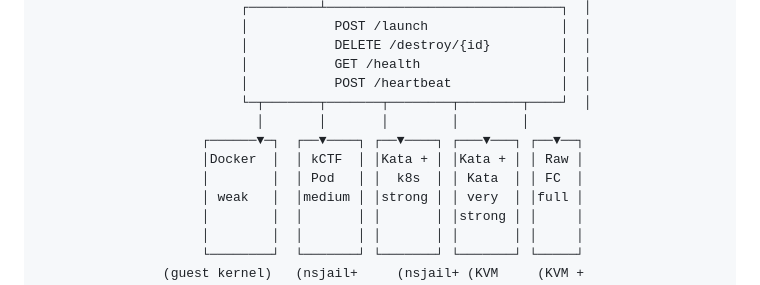
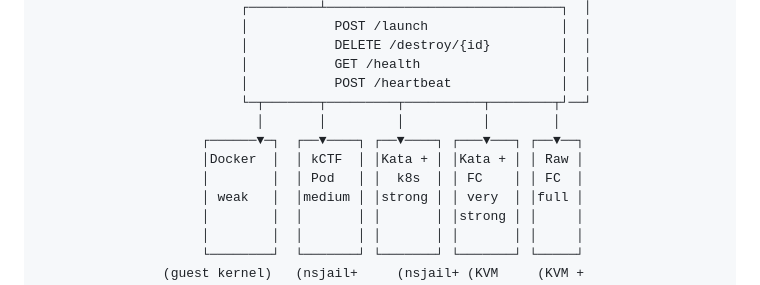
Before and after one commit to codewithdaniel1/IsolateX, a Markdown page: docs/architecture.md, the part around the change. Drawn GitHub-style.

```diff
--- a/docs/architecture.md
+++ b/docs/architecture.md
@@ -45,11 +45,11 @@ destroys it automatically when the TTL expires.
                           │           DELETE /destroy/{id}         │  │
                           │           GET /health                  │  │
                           │           POST /heartbeat              │  │
-                          └─┬───────┬───────┬────────┬────────┬────┘  │
-                            │       │       │        │        │
+                          └─┬───────┬─────────┬──────────┬────────┬┘──┘
+                            │       │         │          │        │
                      ┌──────▼─┐  ┌──▼────┐ ┌──▼────┐ ┌───▼───┐ ┌──▼──┐
                      │Docker  │  │ kCTF  │ │Kata + │ │Kata + │ │ Raw │
-                     │        │  │ Pod   │ │  k8s  │ │ Kata  │ │ FC  │
+                     │        │  │ Pod   │ │  k8s  │ │ FC    │ │ FC  │
                      │ weak   │  │medium │ │strong │ │ very  │ │full │
                      │        │  │       │ │       │ │strong │ │     │
                      │        │  │       │ │       │ │       │ │     │
```
